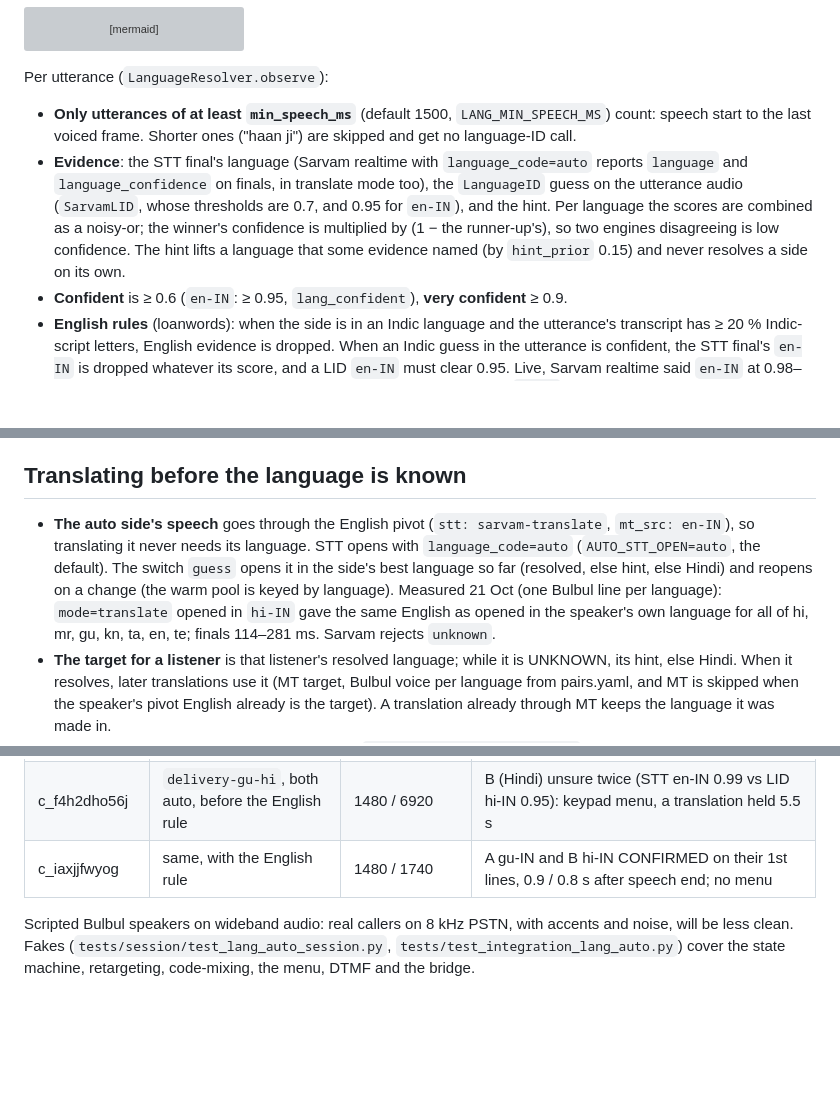
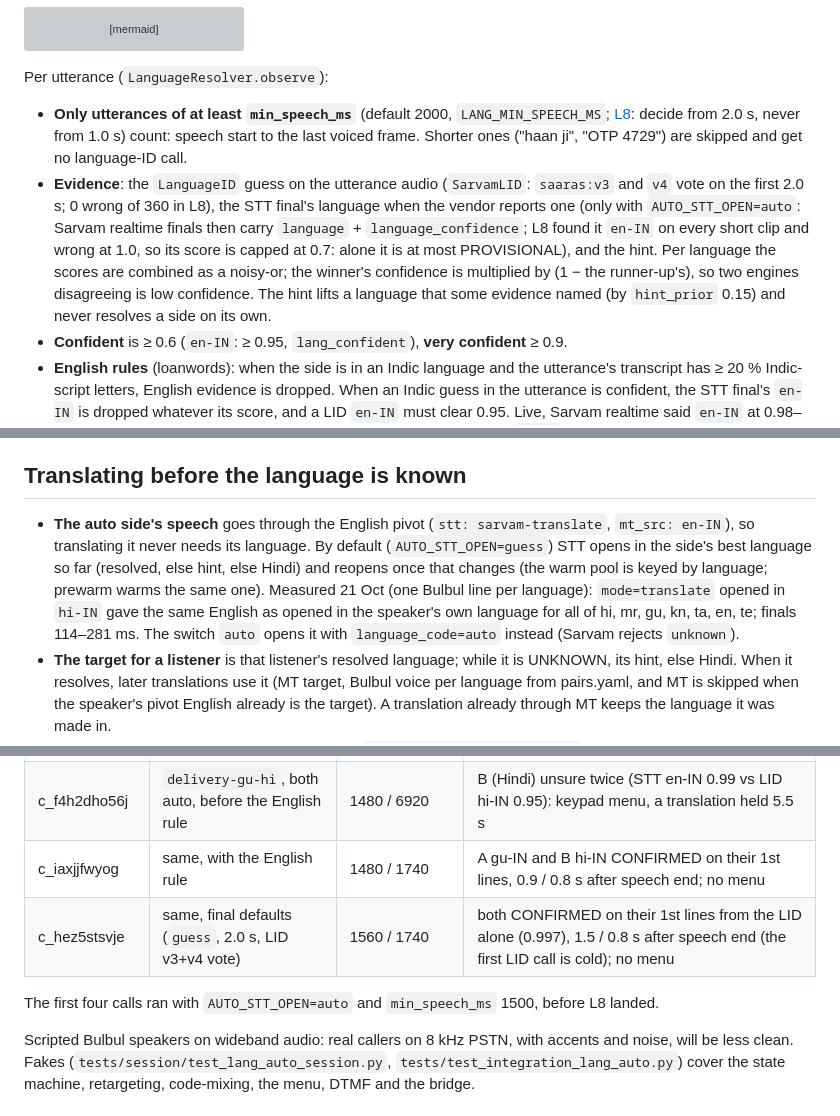
Before and after one commit to rohansx/convox, a Markdown page: docs/tech-spec/language-detection.md, 3 parts joined by grey strips. GitHub-like rendering; blank space fills up the shorter version; grey boxes are pictures that could not be loaded.

Commit message:
docs: record the l8 defaults and the final live lang auto run
Co-Authored-By: Claude Opus 5.5 <noreply@anthropic.com>

```diff
--- a/docs/tech-spec/language-detection.md
+++ b/docs/tech-spec/language-detection.md
@@ -36,8 +36,8 @@ stateDiagram-v2
 
 Per utterance (`LanguageResolver.observe`):
 
-- **Only utterances of at least `min_speech_ms`** (default 1500, `LANG_MIN_SPEECH_MS`) count: speech start to the last voiced frame. Shorter ones ("haan ji") are skipped and get no language-ID call.
-- **Evidence**: the STT final's language (Sarvam realtime with `language_code=auto` reports `language` and `language_confidence` on finals, in translate mode too), the `LanguageID` guess on the utterance audio (`SarvamLID`, whose thresholds are 0.7, and 0.95 for `en-IN`), and the hint. Per language the scores are combined as a noisy-or; the winner's confidence is multiplied by (1 − the runner-up's), so two engines disagreeing is low confidence. The hint lifts a language that some evidence named (by `hint_prior` 0.15) and never resolves a side on its own.
+- **Only utterances of at least `min_speech_ms`** (default 2000, `LANG_MIN_SPEECH_MS`; [L8](../plan/open-questions.md#answer-log): decide from 2.0 s, never from 1.0 s) count: speech start to the last voiced frame. Shorter ones ("haan ji", "OTP 4729") are skipped and get no language-ID call.
+- **Evidence**: the `LanguageID` guess on the utterance audio (`SarvamLID`: `saaras:v3` and `v4` vote on the first 2.0 s; 0 wrong of 360 in L8), the STT final's language when the vendor reports one (only with `AUTO_STT_OPEN=auto`: Sarvam realtime finals then carry `language` + `language_confidence`; L8 found it `en-IN` on every short clip and wrong at 1.0, so its score is capped at 0.7: alone it is at most PROVISIONAL), and the hint. Per language the scores are combined as a noisy-or; the winner's confidence is multiplied by (1 − the runner-up's), so two engines disagreeing is low confidence. The hint lifts a language that some evidence named (by `hint_prior` 0.15) and never resolves a side on its own.
 - **Confident** is ≥ 0.6 (`en-IN`: ≥ 0.95, `lang_confident`), **very confident** ≥ 0.9.
 - **English rules** (loanwords): when the side is in an Indic language and the utterance's transcript has ≥ 20 % Indic-script letters, English evidence is dropped. When an Indic guess in the utterance is confident, the STT final's `en-IN` is dropped whatever its score, and a LID `en-IN` must clear 0.95. Live, Sarvam realtime said `en-IN` at 0.98–0.99 on a Hindi speaker's lines with English words while the LID said `hi-IN` at 0.95–0.96 (c_f4h2dho56j).
 - **Menu**: `menu_after` (2) consecutive unsure or unsupported utterances on a side that is not CONFIRMED ask once per call for the keypad menu.
@@ -49,7 +49,7 @@ Each change is published as the CallEvent `lang` `{side, lang, state, confidence
 
 ## Translating before the language is known
 
-- **The auto side's speech** goes through the English pivot (`stt: sarvam-translate`, `mt_src: en-IN`), so translating it never needs its language. STT opens with `language_code=auto` (`AUTO_STT_OPEN=auto`, the default). The switch `guess` opens it in the side's best language so far (resolved, else hint, else Hindi) and reopens on a change (the warm pool is keyed by language). Measured 21 Oct (one Bulbul line per language): `mode=translate` opened in `hi-IN` gave the same English as opened in the speaker's own language for all of hi, mr, gu, kn, ta, en, te; finals 114–281 ms. Sarvam rejects `unknown`.
+- **The auto side's speech** goes through the English pivot (`stt: sarvam-translate`, `mt_src: en-IN`), so translating it never needs its language. By default (`AUTO_STT_OPEN=guess`) STT opens in the side's best language so far (resolved, else hint, else Hindi) and reopens once that changes (the warm pool is keyed by language; prewarm warms the same one). Measured 21 Oct (one Bulbul line per language): `mode=translate` opened in `hi-IN` gave the same English as opened in the speaker's own language for all of hi, mr, gu, kn, ta, en, te; finals 114–281 ms. The switch `auto` opens it with `language_code=auto` instead (Sarvam rejects `unknown`).
 - **The target for a listener** is that listener's resolved language; while it is UNKNOWN, its hint, else Hindi. When it resolves, later translations use it (MT target, Bulbul voice per language from pairs.yaml, and MT is skipped when the speaker's pivot English already is the target). A translation already through MT keeps the language it was made in.
 - **The effective pair** is rebuilt on every change (`config.pairs.effective_pair`) from the per-language side defaults in pairs.yaml (`language_sides`, shared with ward mode). Each side's STT provider and the pair-level knobs (`eou_ms`, `early_final_ms`, …) stay those the call started with (`auto_pair`).
 - The co-located cross-talk language check (a final in the other side's language is cross-talk) only runs once both sides' languages are known.
@@ -75,6 +75,9 @@ When both sides are resolved (a fixed side counts as resolved) to one language,
 | c_zx7uu2n3n6 | `clinic-mr-en`, B (English) auto | 1400 / 1440 | A's 1st line went to B in Hindi (fallback); B CONFIRMED en-IN on its 1st line; then A→B skipped MT (heard 700 / 880) |
 | c_f4h2dho56j | `delivery-gu-hi`, both auto, before the English rule | 1480 / 6920 | B (Hindi) unsure twice (STT en-IN 0.99 vs LID hi-IN 0.95): keypad menu, a translation held 5.5 s |
 | c_iaxjjfwyog | same, with the English rule | 1480 / 1740 | A gu-IN and B hi-IN CONFIRMED on their 1st lines, 0.9 / 0.8 s after speech end; no menu |
+| c_hez5stsvje | same, final defaults (`guess`, 2.0 s, LID v3+v4 vote) | 1560 / 1740 | both CONFIRMED on their 1st lines from the LID alone (0.997), 1.5 / 0.8 s after speech end (the first LID call is cold); no menu |
+
+The first four calls ran with `AUTO_STT_OPEN=auto` and `min_speech_ms` 1500, before L8 landed.
 
 Scripted Bulbul speakers on wideband audio: real callers on 8 kHz PSTN, with accents and noise, will be less clean. Fakes (`tests/session/test_lang_auto_session.py`, `tests/test_integration_lang_auto.py`) cover the state machine, retargeting, code-mixing, the menu, DTMF and the bridge.
 
```
Also changed, not shown: docs/tech-spec/configuration.md (+2 -2 lines).
